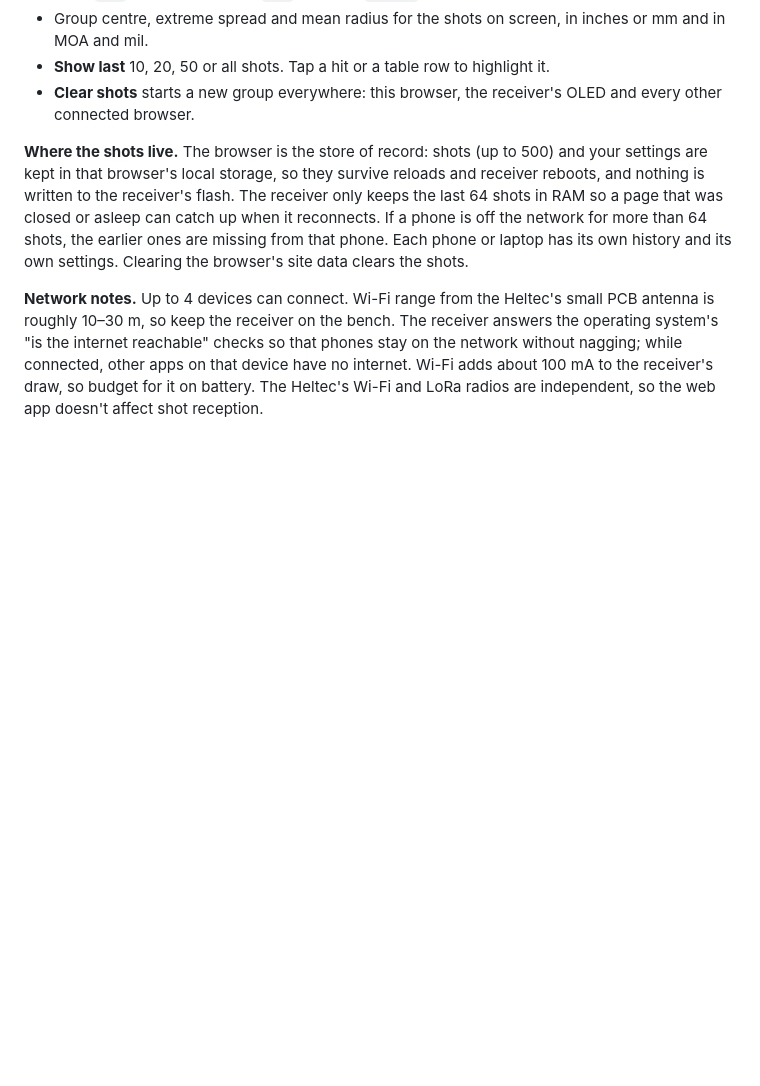
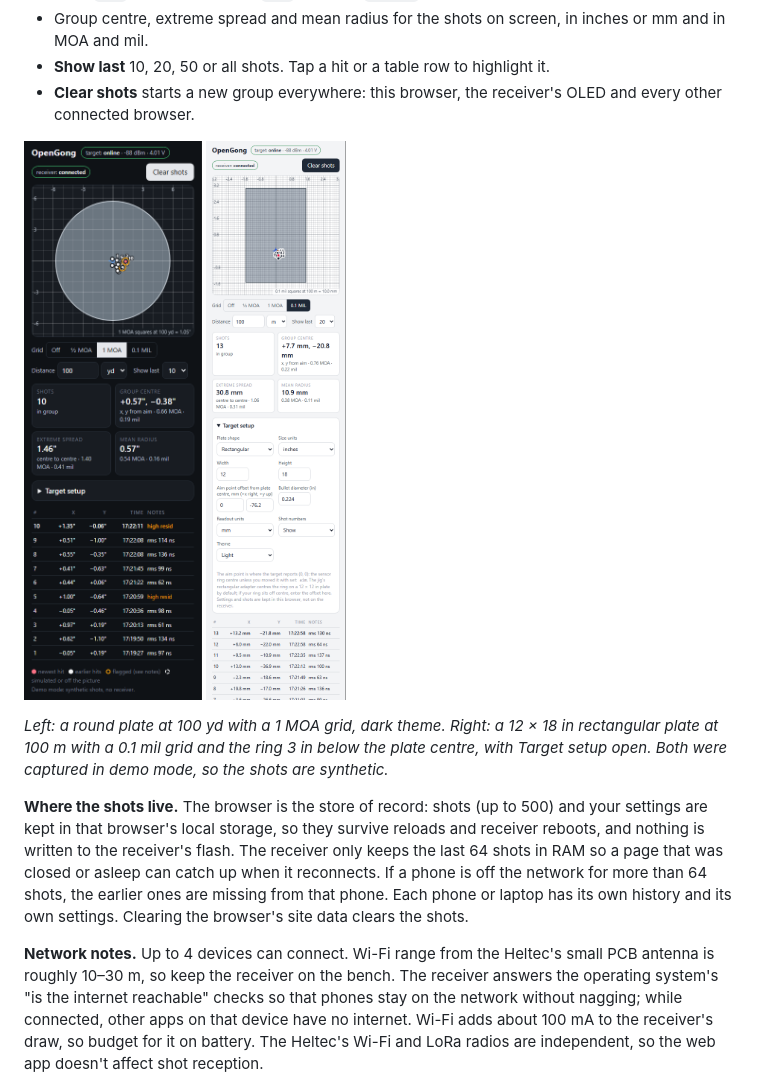
Before and after one commit to somekid6/OpenGong, a Markdown page: firmware/README.md, the part around one of its changes. GitHub-like rendering; pictures changed too: docs/images/webapp-phone-rect-setup.png (added), docs/images/webapp-phone-round.png (added); blank space fills up the shorter version.

```diff
--- a/firmware/README.md
+++ b/firmware/README.md
@@ -135,6 +137,13 @@ What you get:
 - Group centre, extreme spread and mean radius for the shots on screen, in inches or mm and in MOA and mil.
 - **Show last** 10, 20, 50 or all shots. Tap a hit or a table row to highlight it.
 - **Clear shots** starts a new group everywhere: this browser, the receiver's OLED and every other connected browser.
+
+<p>
+<img src="../docs/images/webapp-phone-round.png" width="300" alt="Phone view, dark theme: 12 in round plate at 100 yd with a 1 MOA grid, 10 hits, stats and the shot table">
+<img src="../docs/images/webapp-phone-rect-setup.png" width="300" alt="Phone view, light theme: 12 x 18 in rectangular plate at 100 m with a 0.1 mil grid, the aim point offset 76.2 mm below the plate centre, and the Target setup panel open">
+</p>
+
+*Left: a round plate at 100 yd with a 1 MOA grid, dark theme. Right: a 12 × 18 in rectangular plate at 100 m with a 0.1 mil grid and the ring 3 in below the plate centre, with Target setup open. Both were captured in demo mode, so the shots are synthetic.*
 
 **Where the shots live.** The browser is the store of record: shots (up to 500) and your settings are kept in that browser's local storage, so they survive reloads and receiver reboots, and nothing is written to the receiver's flash. The receiver only keeps the last 64 shots in RAM so a page that was closed or asleep can catch up when it reconnects. If a phone is off the network for more than 64 shots, the earlier ones are missing from that phone. Each phone or laptop has its own history and its own settings. Clearing the browser's site data clears the shots.
 
```
Also changed, not shown: other parts of firmware/README.md (+2 -0 lines), README.md (+7 -0 lines), docs/images/webapp-desktop.png (added), 1 other file.
